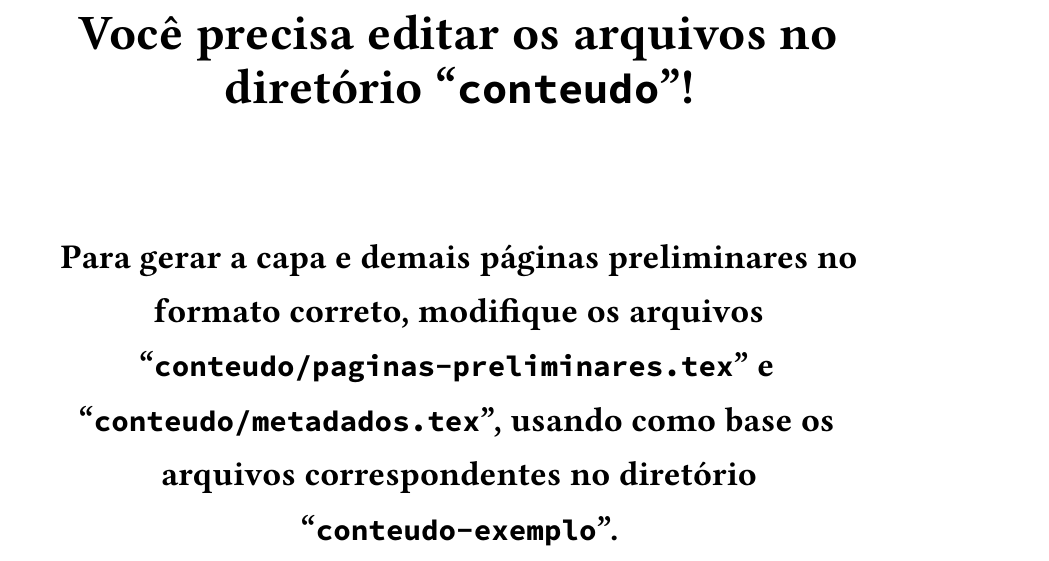
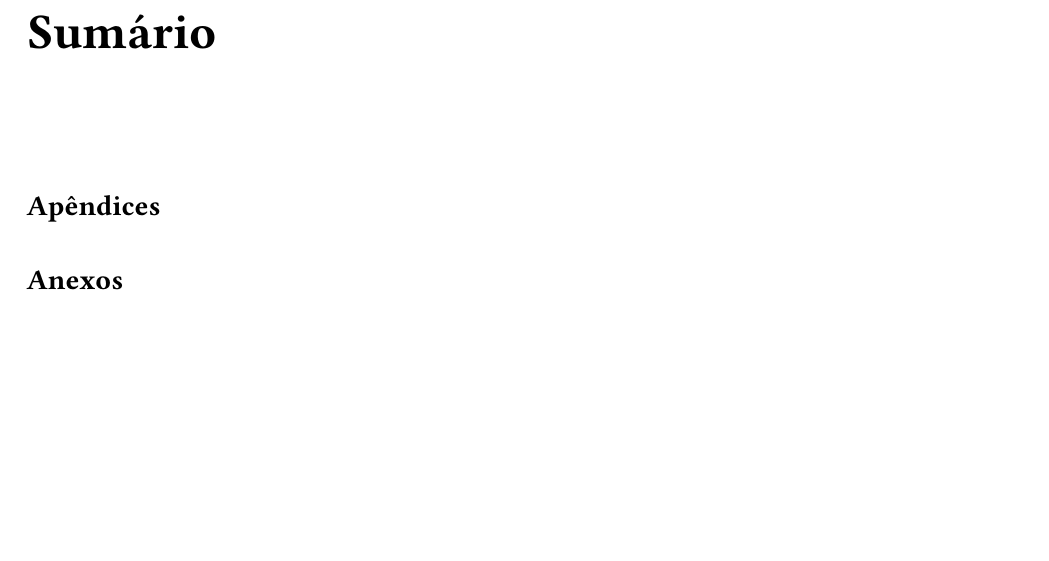
Before and after one commit to billkondo/TCC-2021, a LaTeX thesis (monografia/tese.tex, which reads monografia/conteudo/paginas-preliminares.tex): part of page 5 of 12, cut at the place of the change, the shorter picture padded with empty space. Compiled offline with XeLaTeX; a missing font is replaced by an installed copy or a similar font.

Commit message:
Incluindo sumário

```diff
--- a/monografia/conteudo/paginas-preliminares.tex
+++ b/monografia/conteudo/paginas-preliminares.tex
@@ -2,10 +2,5 @@
 %("dica" para o editor de texto: este arquivo é parte de um documento maior)
 % para saber mais: https://tex.stackexchange.com/q/78101/183146
 
-% Apague as duas linhas abaixo (elas servem apenas para gerar um
-% aviso no arquivo PDF quando não há nenhum dado a imprimir) e
-% copie, com as alterações necessárias, o conteúdo do arquivo
-% conteudo-exemplo/paginas-preliminares.tex
-
-\input{extras/aviso-conteudo}
-\avisoFolhasDeRosto
+% Sumário
+\tableofcontents
```
